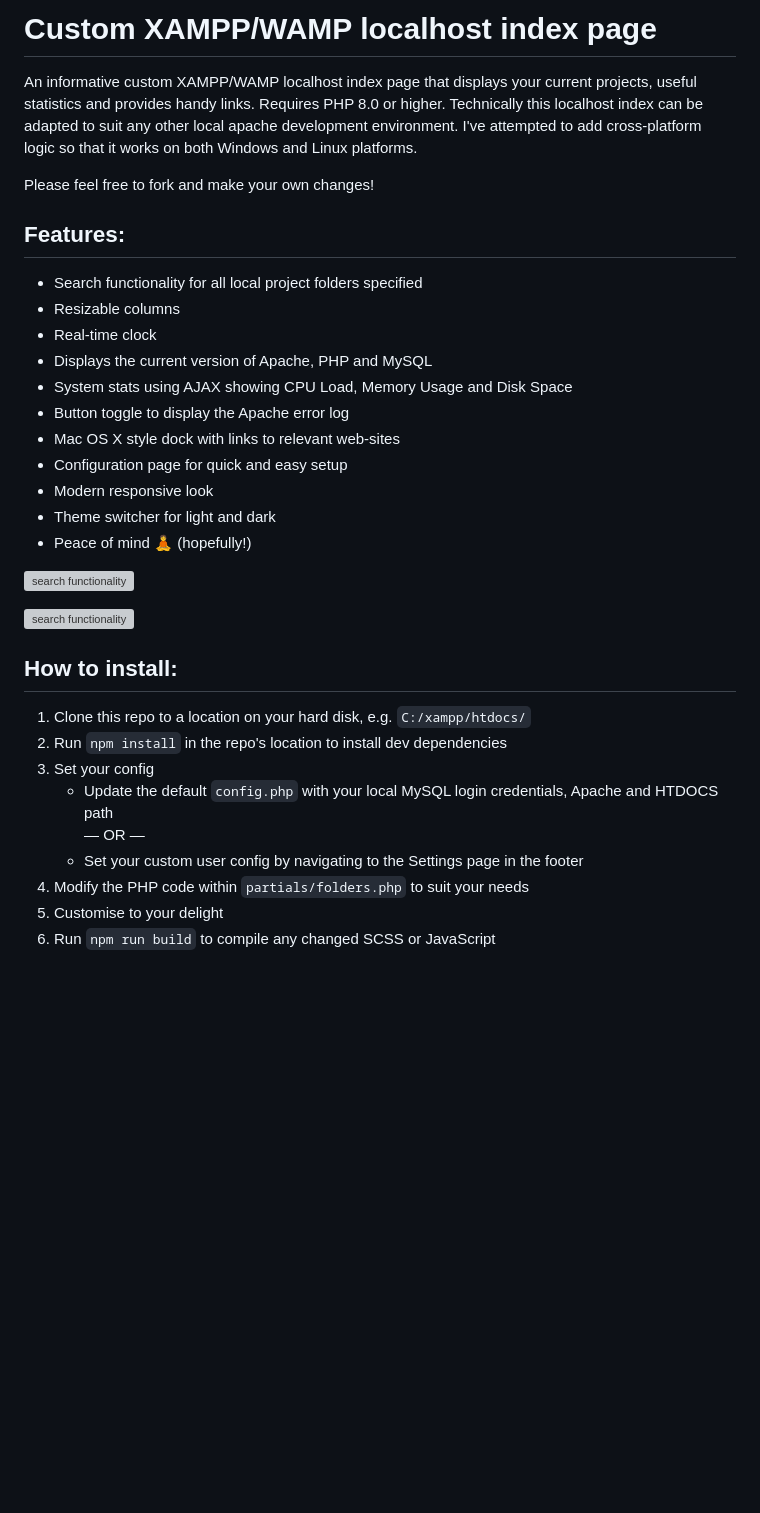
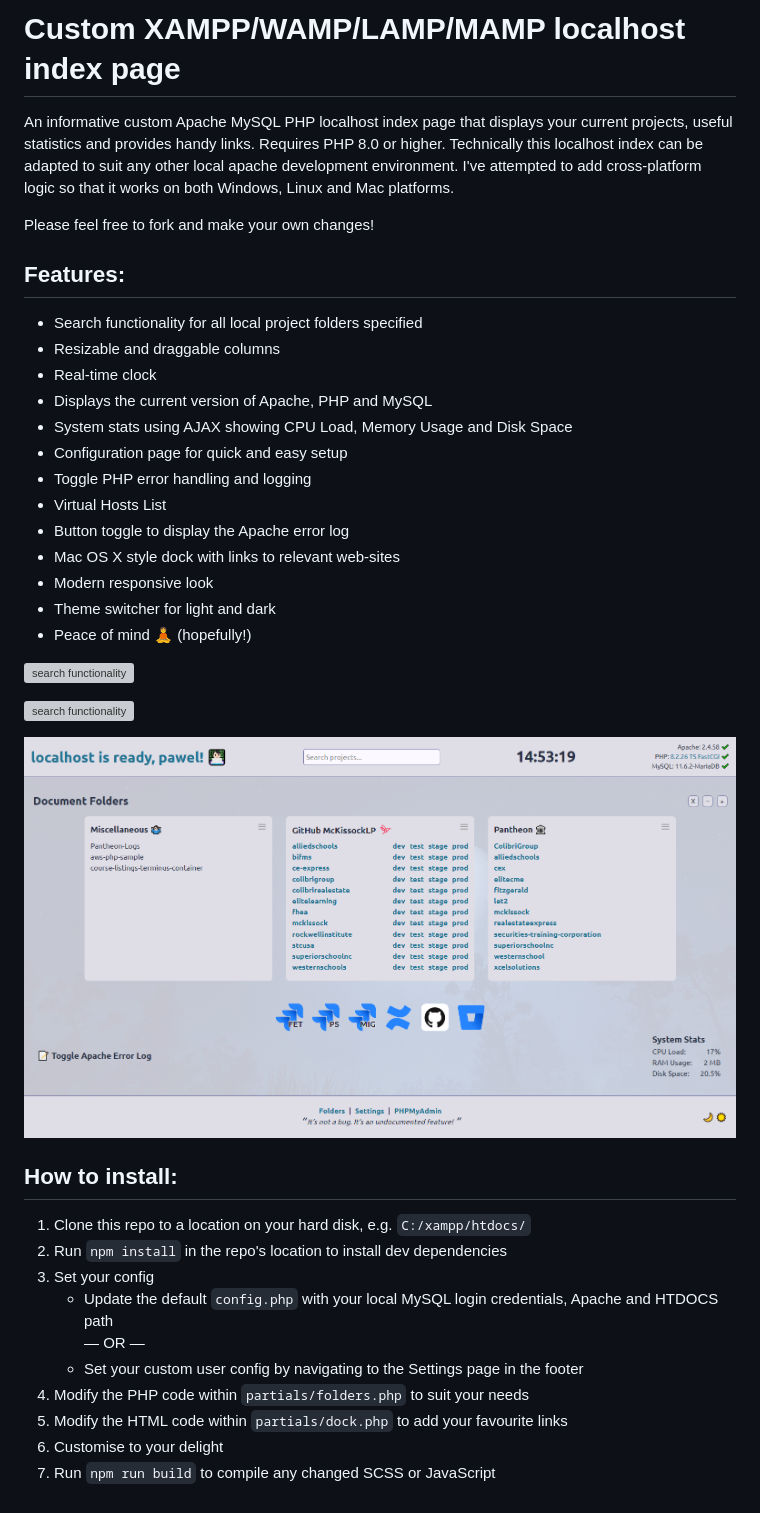
Before and after one commit to Pav-Osmolski/Custom-XAMPP-LAMP-MAMP-localhost-Page, a Markdown page: README.md, the part around the change printed below. Rendered like a GitHub page; pictures changed too: screenshots/index-light.png (added); blank space fills up the shorter version; grey boxes are pictures that could not be loaded.

```diff
--- a/README.md
+++ b/README.md
@@ -1,19 +1,21 @@
-# Custom XAMPP/WAMP localhost index page
-An informative custom XAMPP/WAMP localhost index page that displays your current projects, useful statistics and provides handy links. Requires PHP 8.0 or higher.
-Technically this localhost index can be adapted to suit any other local apache development environment. I've attempted to add cross-platform logic so that it works on both Windows and Linux platforms.
+# Custom XAMPP/WAMP/LAMP/MAMP localhost index page
+An informative custom Apache MySQL PHP localhost index page that displays your current projects, useful statistics and provides handy links. Requires PHP 8.0 or higher.
+Technically this localhost index can be adapted to suit any other local apache development environment. I've attempted to add cross-platform logic so that it works on both Windows, Linux and Mac platforms.
 
 Please feel free to fork and make your own changes!
 
 ## Features:
 
 - Search functionality for all local project folders specified
-- Resizable columns
+- Resizable and draggable columns
 - Real-time clock
 - Displays the current version of Apache, PHP and MySQL
 - System stats using AJAX showing CPU Load, Memory Usage and Disk Space
+- Configuration page for quick and easy setup
+- Toggle PHP error handling and logging
+- Virtual Hosts List
 - Button toggle to display the Apache error log
 - Mac OS X style dock with links to relevant web-sites
-- Configuration page for quick and easy setup
 - Modern responsive look
 - Theme switcher for light and dark
 - Peace of mind 🧘 (hopefully!)
@@ -22,5 +24,7 @@ Please feel free to fork and make your own changes!
 
 ![search functionality](screenshots/settings.png)
+
+![search functionality](screenshots/index-light.png)
 
 ## How to install:
 
@@ -31,5 +35,6 @@ Please feel free to fork and make your own changes!
      — OR —
     - Set your custom user config by navigating to the Settings page in the footer
 4. Modify the PHP code within `partials/folders.php` to suit your needs
-5. Customise to your delight
-6. Run `npm run build` to compile any changed SCSS or JavaScript
+5. Modify the HTML code within `partials/dock.php` to add your favourite links
+6. Customise to your delight
+7. Run `npm run build` to compile any changed SCSS or JavaScript
```
Also changed, not shown: other parts of README.md (+1 -1 lines), assets/images/Confluence.png (added), 14 other files.
